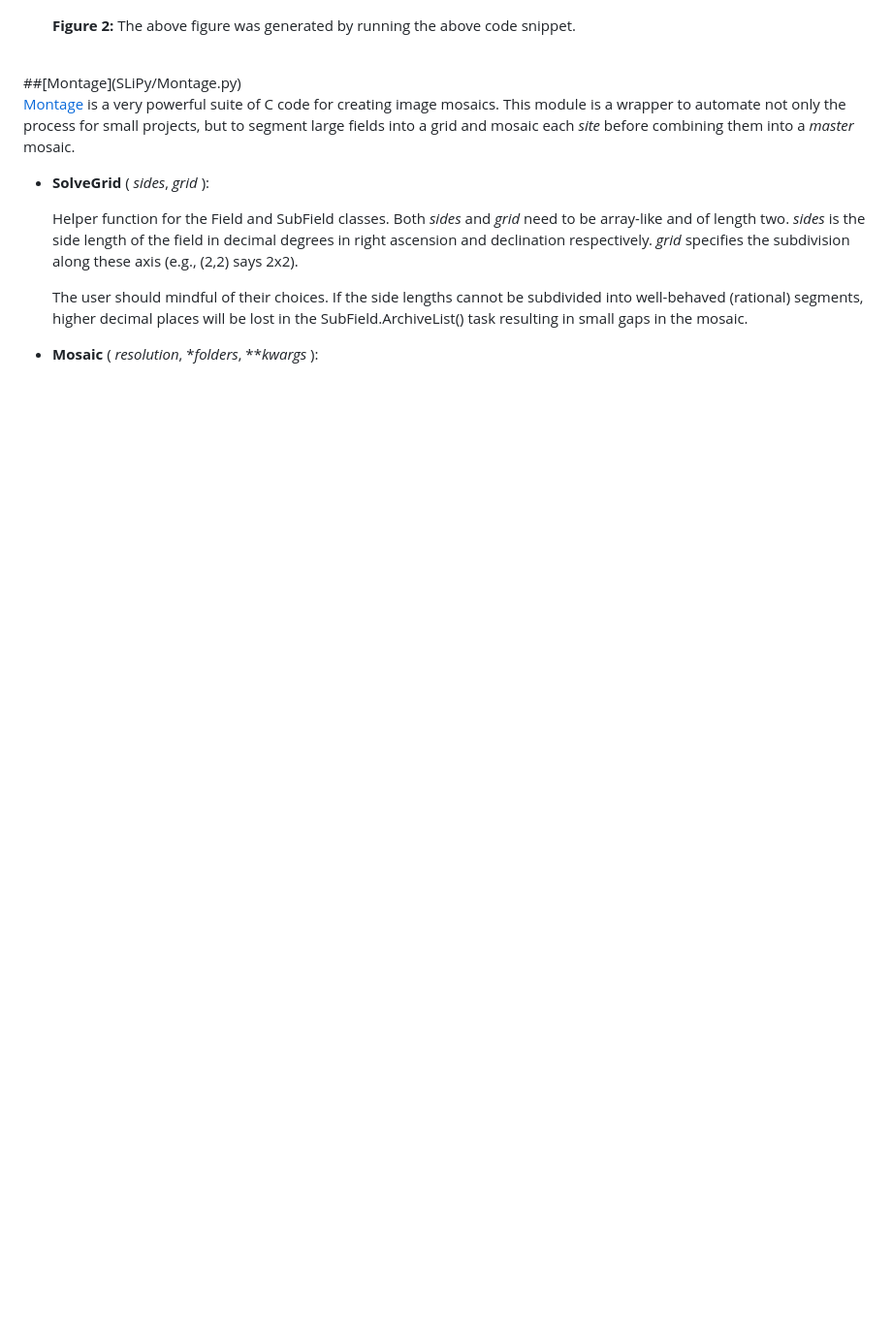
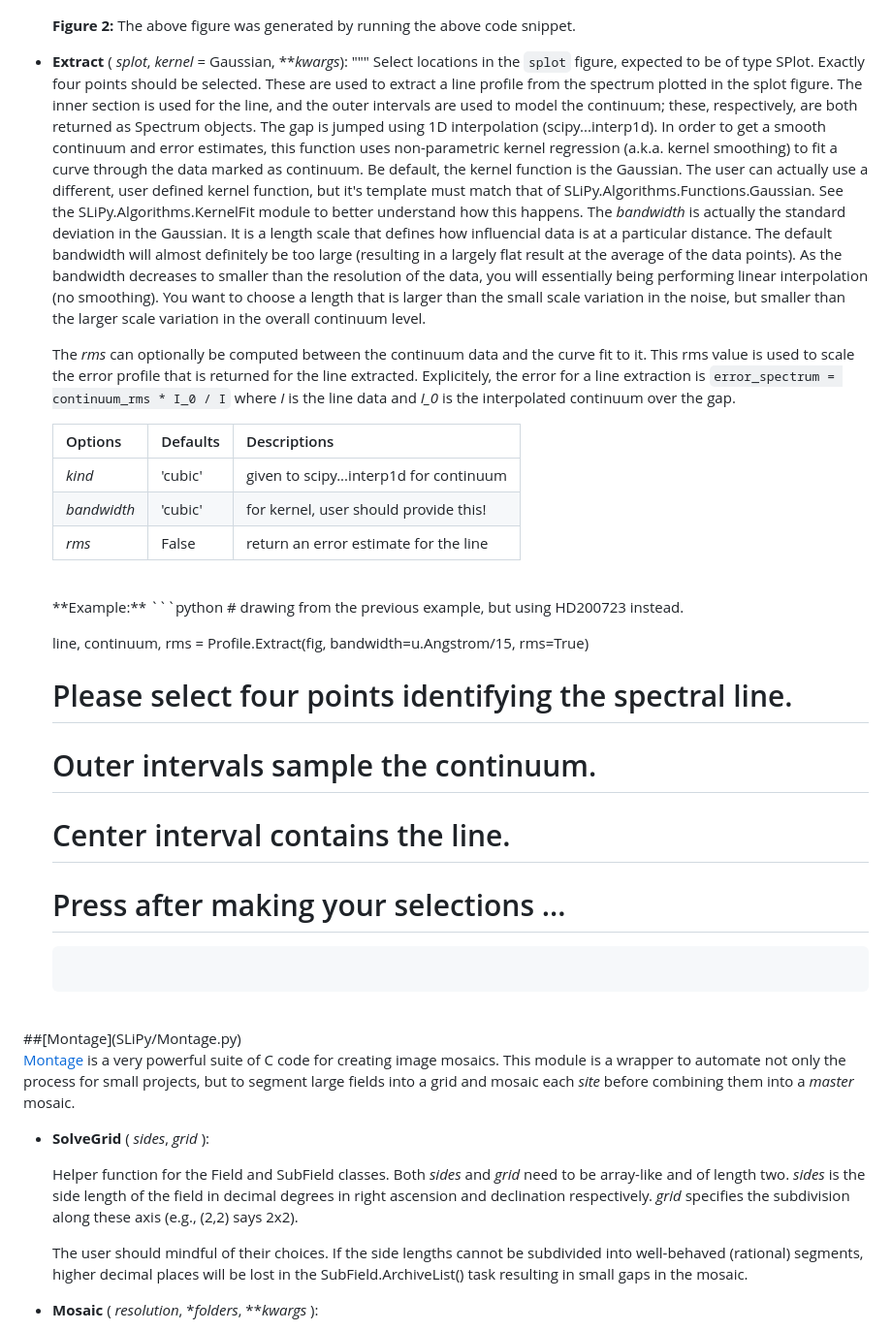
Before and after one commit to glentner/SLiPy, a Markdown page: README.md, the part around the change. Shown: that part at 97% size. Drawn GitHub-style; blank space fills up the shorter version.

Commit message:
documentation

````diff
--- a/README.md
+++ b/README.md
@@ -799,6 +799,58 @@ Profile fitting tasks for spectra.
     **Figure 2:** The above figure was generated by running the above code
 	snippet.
 
+<a name=ExtractLoc></a>
+- **Extract** ( *splot*, *kernel* = Gaussian, \*\**kwargs*):
+    """
+    Select locations in the `splot` figure, expected to be of type SPlot.
+    Exactly four points should be selected. These are used to extract a
+    line profile from the spectrum plotted in the splot figure. The inner
+    section is used for the line, and the outer intervals are used to model
+    the continuum; these, respectively, are both returned as Spectrum objects.
+    The gap is jumped using 1D interpolation (scipy...interp1d). In order
+	to get a smooth continuum and error estimates, this function uses
+	non-parametric kernel regression (a.k.a. kernel smoothing) to fit a
+	curve through the data marked as continuum. Be default, the kernel
+	function is the Gaussian. The user can actually use a different, user
+	defined kernel function, but it's template must match that of
+	SLiPy.Algorithms.Functions.Gaussian. See the SLiPy.Algorithms.KernelFit
+	module to better understand how this happens. The *bandwidth* is actually
+	the standard deviation in the Gaussian. It is a length scale that defines
+	how influencial data is at a particular distance. The default bandwidth
+	will almost definitely be too large (resulting in a largely flat result
+	at the average of the data points). As the bandwidth decreases to smaller
+	than the resolution of the data, you will essentially being performing
+	linear interpolation (no smoothing). You want to choose a length that is
+	larger than the small scale variation in the noise, but smaller than the
+	larger scale variation in the overall continuum level.
+
+	The *rms* can optionally be computed between the continuum data and the
+	curve fit to it. This rms value is used to scale the error profile
+	that is returned for the line extracted. Explicitely, the error for a
+	line extraction is `error_spectrum = continuum_rms * I_0 / I` where
+	*I* is the line data and *I_0* is the interpolated continuum over the
+	gap.
+
+    | Options      | Defaults   | Descriptions                            |
+    |--------------|------------|-----------------------------------------|
+    | *kind*       | 'cubic'    | given to scipy...interp1d for continuum |
+	| *bandwidth*  | 'cubic'    | for kernel, user should provide this!   |
+	| *rms*        | False      | return an error estimate for the line   |
+
+	<br>
+	**Example:**
+	```python
+	# drawing from the previous example, but using HD200723 instead.
+
+	line, continuum, rms = Profile.Extract(fig, bandwidth=u.Angstrom/15, rms=True)
+
+    # Please select four points identifying the spectral line.
+    # Outer intervals sample the continuum.
+    # Center interval contains the line.
+	# Press <Return> after making your selections ...
+
+	```
+
 <br>
 ##<a name=MontageLoc></a>[Montage](SLiPy/Montage.py)
 
````
Also changed, not shown: Figures/Profile-Extract.png (added), 1 other file.
